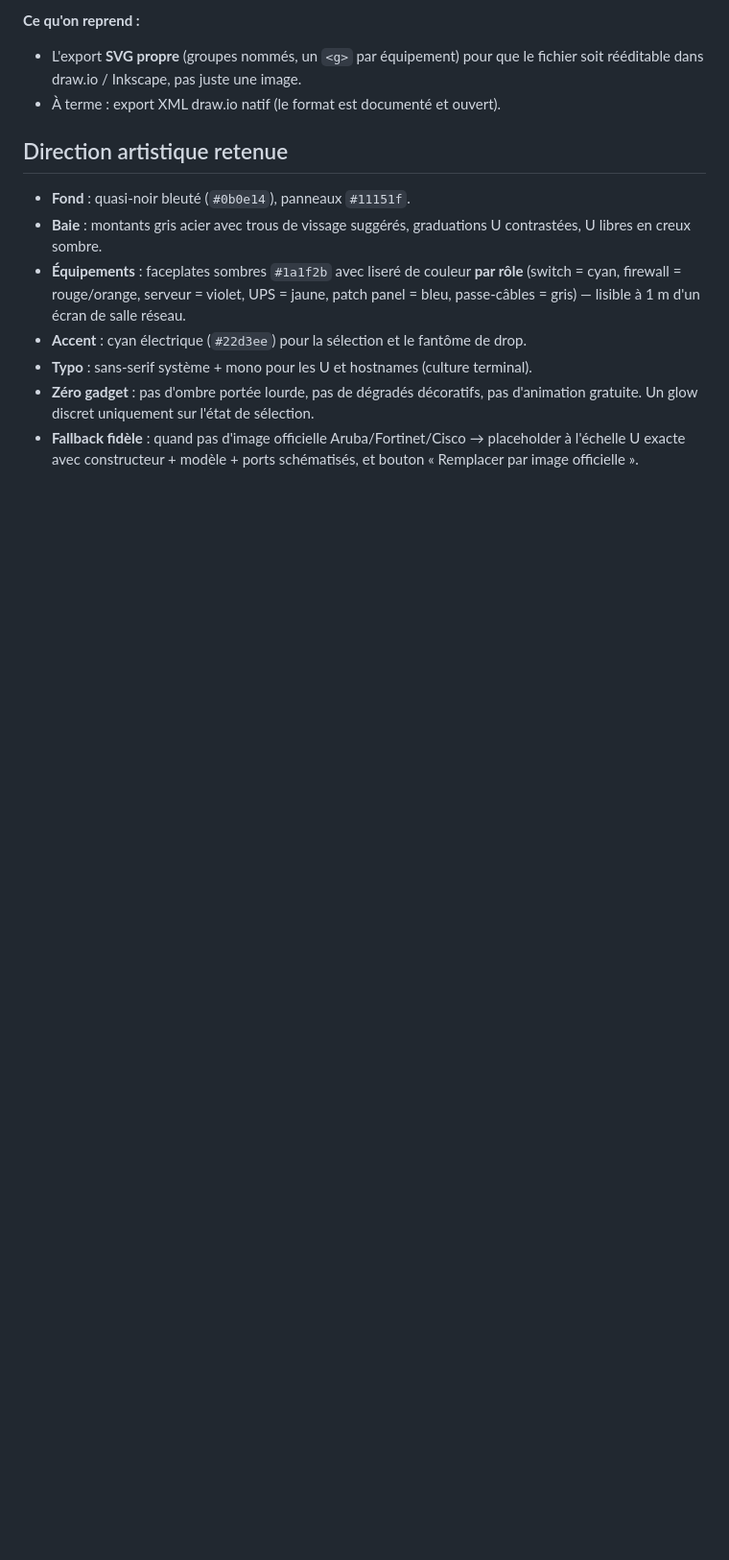
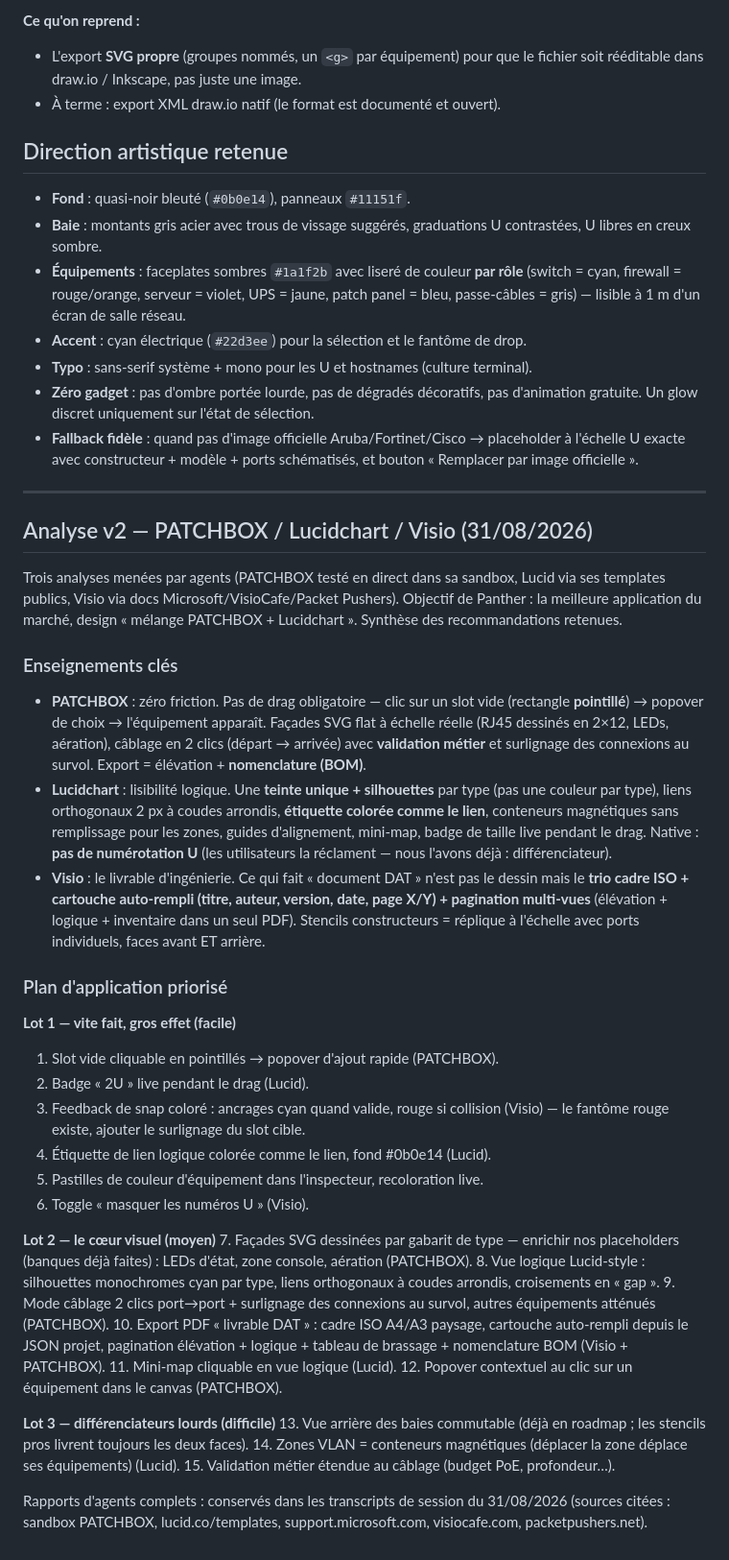
Before and after one commit to pantherusenetwork-ctrl/fng-legal, a Markdown page: rackforgeprime/docs/RECHERCHE_VISUELLE.md, the part around the change. Shown at 96% size. Rendered like a GitHub page; blank space fills up the shorter version.

Commit message:
Recherche visuelle v2 : analyses PATCHBOX / Lucidchart / Visio + plan en 3 lots
Co-Authored-By: Claude Fable 5 <noreply@anthropic.com>

```diff
--- a/rackforgeprime/docs/RECHERCHE_VISUELLE.md
+++ b/rackforgeprime/docs/RECHERCHE_VISUELLE.md
@@ -94,3 +94,67 @@ pour la direction artistique de RackForgePrime.
 - **Fallback fidèle** : quand pas d'image officielle Aruba/Fortinet/Cisco →
   placeholder à l'échelle U exacte avec constructeur + modèle + ports schématisés,
   et bouton « Remplacer par image officielle ».
+
+---
+
+## Analyse v2 — PATCHBOX / Lucidchart / Visio (31/08/2026)
+
+Trois analyses menées par agents (PATCHBOX testé en direct dans sa sandbox,
+Lucid via ses templates publics, Visio via docs Microsoft/VisioCafe/Packet
+Pushers). Objectif de Panther : la meilleure application du marché, design
+« mélange PATCHBOX + Lucidchart ». Synthèse des recommandations retenues.
+
+### Enseignements clés
+
+- **PATCHBOX** : zéro friction. Pas de drag obligatoire — clic sur un slot
+  vide (rectangle **pointillé**) → popover de choix → l'équipement apparaît.
+  Façades SVG flat à échelle réelle (RJ45 dessinés en 2×12, LEDs, aération),
+  câblage en 2 clics (départ → arrivée) avec **validation métier** et
+  surlignage des connexions au survol. Export = élévation + **nomenclature
+  (BOM)**.
+- **Lucidchart** : lisibilité logique. Une **teinte unique + silhouettes**
+  par type (pas une couleur par type), liens orthogonaux 2 px à coudes
+  arrondis, **étiquette colorée comme le lien**, conteneurs magnétiques sans
+  remplissage pour les zones, guides d'alignement, mini-map, badge de taille
+  live pendant le drag. Native : **pas de numérotation U** (les utilisateurs
+  la réclament — nous l'avons déjà : différenciateur).
+- **Visio** : le livrable d'ingénierie. Ce qui fait « document DAT » n'est
+  pas le dessin mais le **trio cadre ISO + cartouche auto-rempli (titre,
+  auteur, version, date, page X/Y) + pagination multi-vues** (élévation +
+  logique + inventaire dans un seul PDF). Stencils constructeurs = réplique
+  à l'échelle avec ports individuels, faces avant ET arrière.
+
+### Plan d'application priorisé
+
+**Lot 1 — vite fait, gros effet (facile)**
+1. Slot vide cliquable en pointillés → popover d'ajout rapide (PATCHBOX).
+2. Badge « 2U » live pendant le drag (Lucid).
+3. Feedback de snap coloré : ancrages cyan quand valide, rouge si collision
+   (Visio) — le fantôme rouge existe, ajouter le surlignage du slot cible.
+4. Étiquette de lien logique colorée comme le lien, fond #0b0e14 (Lucid).
+5. Pastilles de couleur d'équipement dans l'inspecteur, recoloration live.
+6. Toggle « masquer les numéros U » (Visio).
+
+**Lot 2 — le cœur visuel (moyen)**
+7. Façades SVG dessinées par gabarit de type — enrichir nos placeholders
+   (banques déjà faites) : LEDs d'état, zone console, aération (PATCHBOX).
+8. Vue logique Lucid-style : silhouettes monochromes cyan par type, liens
+   orthogonaux à coudes arrondis, croisements en « gap ».
+9. Mode câblage 2 clics port→port + surlignage des connexions au survol,
+   autres équipements atténués (PATCHBOX).
+10. Export PDF « livrable DAT » : cadre ISO A4/A3 paysage, cartouche
+    auto-rempli depuis le JSON projet, pagination élévation + logique +
+    tableau de brassage + nomenclature BOM (Visio + PATCHBOX).
+11. Mini-map cliquable en vue logique (Lucid).
+12. Popover contextuel au clic sur un équipement dans le canvas (PATCHBOX).
+
+**Lot 3 — différenciateurs lourds (difficile)**
+13. Vue arrière des baies commutable (déjà en roadmap ; les stencils pros
+    livrent toujours les deux faces).
+14. Zones VLAN = conteneurs magnétiques (déplacer la zone déplace ses
+    équipements) (Lucid).
+15. Validation métier étendue au câblage (budget PoE, profondeur…).
+
+Rapports d'agents complets : conservés dans les transcripts de session du
+31/08/2026 (sources citées : sandbox PATCHBOX, lucid.co/templates,
+support.microsoft.com, visiocafe.com, packetpushers.net).
```
